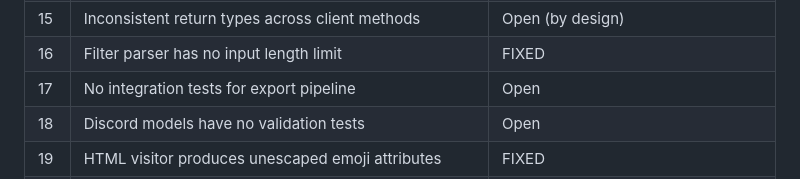
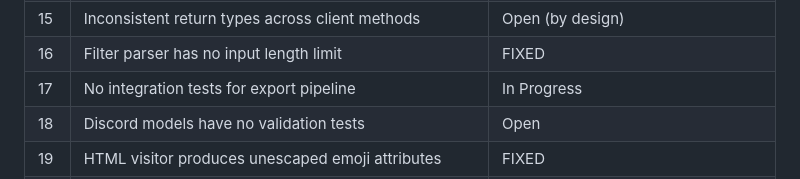
Before and after one commit to sjwe/discord-chat-exporter-py, a Markdown page: REVIEW.md, the part around the change. Rendered like a GitHub page.

```diff
--- a/REVIEW.md
+++ b/REVIEW.md
@@ -271,7 +271,7 @@ The `format_date()` method uses Python's `strftime` with format codes like `%x %
 | 14 | HTML writer reloads Jinja2 templates per message group | FIXED |
 | 15 | Inconsistent return types across client methods | Open (by design) |
 | 16 | Filter parser has no input length limit | FIXED |
-| 17 | No integration tests for export pipeline | Open |
+| 17 | No integration tests for export pipeline | In Progress |
 | 18 | Discord models have no validation tests | Open |
 | 19 | HTML visitor produces unescaped emoji attributes | FIXED |
 | 20 | `format_date` uses strftime instead of Discord-style formatting | FIXED |
```
Also changed, not shown: PLAN.md (+7 -4 lines), THINKING_LOG.md (+38 -1 lines).
